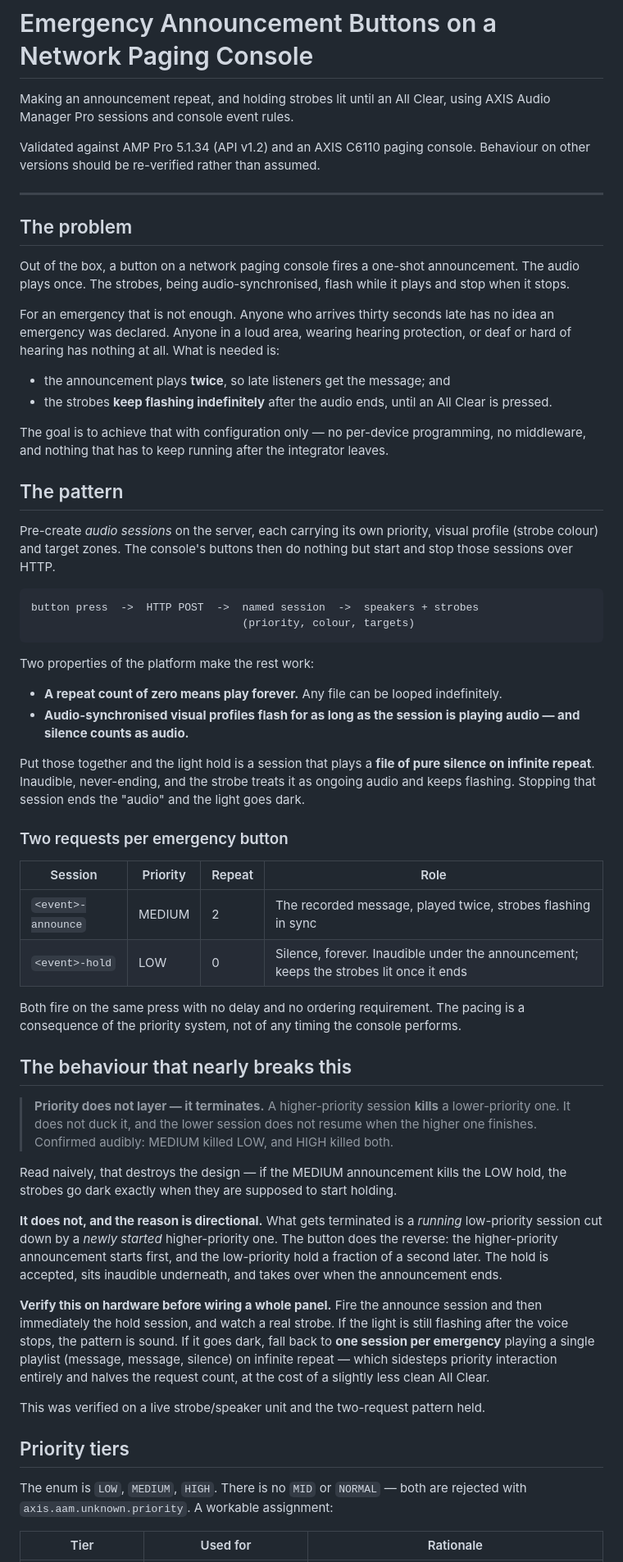
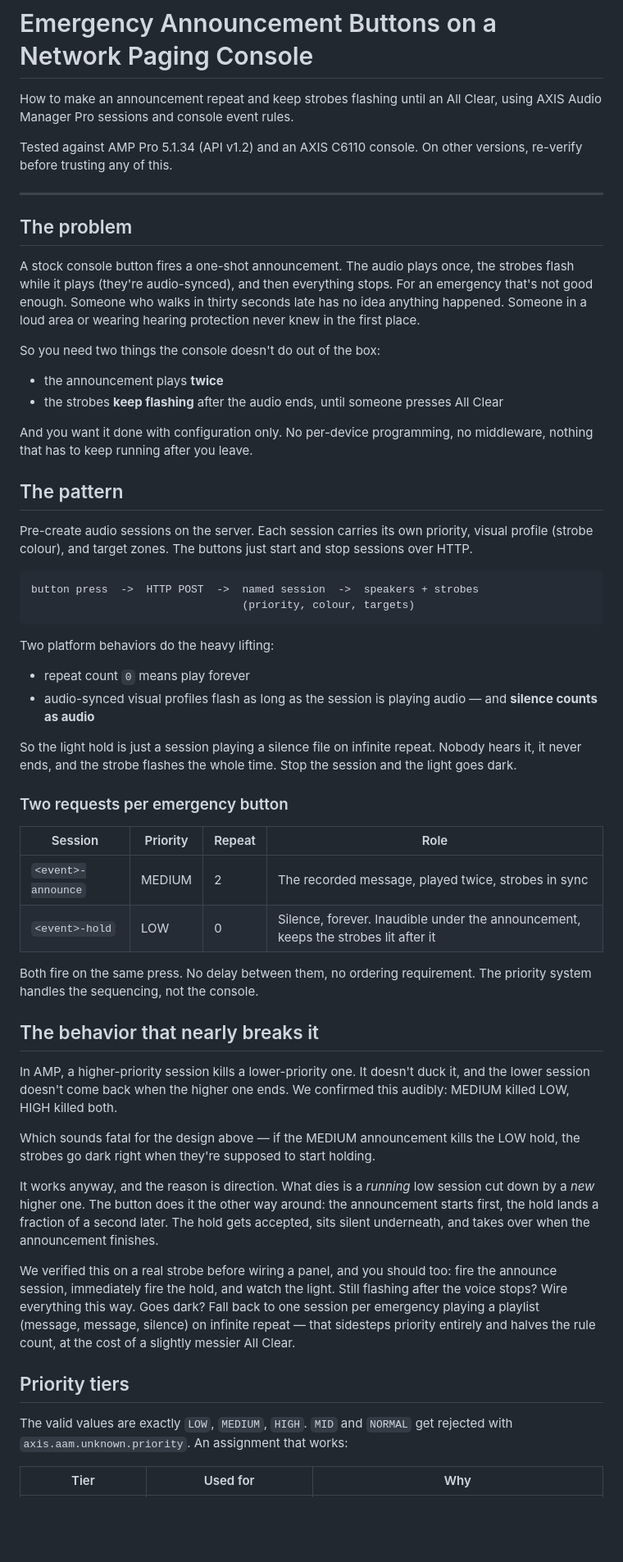
Before and after one commit to theLostPing/convergint-field-tools, a Markdown page: 2-c6110-console/EMERGENCY-BUTTONS.md, the part around one of its changes. Shown at 82% size. GitHub-like rendering; blank space fills up the shorter version.

````diff
--- a/2-c6110-console/EMERGENCY-BUTTONS.md
+++ b/2-c6110-console/EMERGENCY-BUTTONS.md
@@ -1,86 +1,81 @@
 # Emergency Announcement Buttons on a Network Paging Console
 
-Making an announcement repeat, and holding strobes lit until an All Clear, using AXIS Audio
+How to make an announcement repeat and keep strobes flashing until an All Clear, using AXIS Audio
 Manager Pro sessions and console event rules.
 
-Validated against AMP Pro 5.1.34 (API v1.2) and an AXIS C6110 paging console. Behaviour on other
-versions should be re-verified rather than assumed.
+Tested against AMP Pro 5.1.34 (API v1.2) and an AXIS C6110 console. On other versions, re-verify
+before trusting any of this.
 
 ---
 
 ## The problem
 
-Out of the box, a button on a network paging console fires a one-shot announcement. The audio plays
-once. The strobes, being audio-synchronised, flash while it plays and stop when it stops.
+A stock console button fires a one-shot announcement. The audio plays once, the strobes flash
+while it plays (they're audio-synced), and then everything stops. For an emergency that's not
+good enough. Someone who walks in thirty seconds late has no idea anything happened. Someone in
+a loud area or wearing hearing protection never knew in the first place.
 
-For an emergency that is not enough. Anyone who arrives thirty seconds late has no idea an emergency
-was declared. Anyone in a loud area, wearing hearing protection, or deaf or hard of hearing has
-nothing at all. What is needed is:
+So you need two things the console doesn't do out of the box:
 
-- the announcement plays **twice**, so late listeners get the message; and
-- the strobes **keep flashing indefinitely** after the audio ends, until an All Clear is pressed.
+- the announcement plays **twice**
+- the strobes **keep flashing** after the audio ends, until someone presses All Clear
 
-The goal is to achieve that with configuration only — no per-device programming, no middleware, and
-nothing that has to keep running after the integrator leaves.
+And you want it done with configuration only. No per-device programming, no middleware, nothing
+that has to keep running after you leave.
 
 ## The pattern
 
-Pre-create *audio sessions* on the server, each carrying its own priority, visual profile (strobe
-colour) and target zones. The console's buttons then do nothing but start and stop those sessions
-over HTTP.
+Pre-create audio sessions on the server. Each session carries its own priority, visual profile
+(strobe colour), and target zones. The buttons just start and stop sessions over HTTP.
 
 ```
 button press  ->  HTTP POST  ->  named session  ->  speakers + strobes
                                  (priority, colour, targets)
 ```
 
-Two properties of the platform make the rest work:
+Two platform behaviors do the heavy lifting:
 
-- **A repeat count of zero means play forever.** Any file can be looped indefinitely.
-- **Audio-synchronised visual profiles flash for as long as the session is playing audio — and
-  silence counts as audio.**
+- repeat count `0` means play forever
+- audio-synced visual profiles flash as long as the session is playing audio — and **silence
+  counts as audio**
 
-Put those together and the light hold is a session that plays a **file of pure silence on infinite
-repeat**. Inaudible, never-ending, and the strobe treats it as ongoing audio and keeps flashing.
-Stopping that session ends the "audio" and the light goes dark.
+So the light hold is just a session playing a silence file on infinite repeat. Nobody hears it,
+it never ends, and the strobe flashes the whole time. Stop the session and the light goes dark.
 
 ### Two requests per emergency button
 
 | Session | Priority | Repeat | Role |
 |---|---|---|---|
-| `<event>-announce` | MEDIUM | 2 | The recorded message, played twice, strobes flashing in sync |
-| `<event>-hold` | LOW | 0 | Silence, forever. Inaudible under the announcement; keeps the strobes lit once it ends |
+| `<event>-announce` | MEDIUM | 2 | The recorded message, played twice, strobes in sync |
+| `<event>-hold` | LOW | 0 | Silence, forever. Inaudible under the announcement, keeps the strobes lit after it |
 
-Both fire on the same press with no delay and no ordering requirement. The pacing is a consequence
-of the priority system, not of any timing the console performs.
+Both fire on the same press. No delay between them, no ordering requirement. The priority system
+handles the sequencing, not the console.
 
-## The behaviour that nearly breaks this
+## The behavior that nearly breaks it
 
-> **Priority does not layer — it terminates.**
-> A higher-priority session **kills** a lower-priority one. It does not duck it, and the lower
-> session does not resume when the higher one finishes. Confirmed audibly: MEDIUM killed LOW, and
-> HIGH killed both.
+In AMP, a higher-priority session kills a lower-priority one. It doesn't duck it, and the lower
+session doesn't come back when the higher one ends. We confirmed this audibly: MEDIUM killed LOW,
+HIGH killed both.
 
-Read naively, that destroys the design — if the MEDIUM announcement kills the LOW hold, the strobes
-go dark exactly when they are supposed to start holding.
+Which sounds fatal for the design above — if the MEDIUM announcement kills the LOW hold, the
+strobes go dark right when they're supposed to start holding.
 
-**It does not, and the reason is directional.** What gets terminated is a *running* low-priority
-session cut down by a *newly started* higher-priority one. The button does the reverse: the
-higher-priority announcement starts first, and the low-priority hold a fraction of a second later.
-The hold is accepted, sits inaudible underneath, and takes over when the announcement ends.
+It works anyway, and the reason is direction. What dies is a *running* low session cut down by a
+*new* higher one. The button does it the other way around: the announcement starts first, the
+hold lands a fraction of a second later. The hold gets accepted, sits silent underneath, and
+takes over when the announcement finishes.
 
-**Verify this on hardware before wiring a whole panel.** Fire the announce session and then
-immediately the hold session, and watch a real strobe. If the light is still flashing after the
-voice stops, the pattern is sound. If it goes dark, fall back to **one session per emergency**
-playing a single playlist (message, message, silence) on infinite repeat — which sidesteps priority
-interaction entirely and halves the request count, at the cost of a slightly less clean All Clear.
-
-This was verified on a live strobe/speaker unit and the two-request pattern held.
+We verified this on a real strobe before wiring a panel, and you should too: fire the announce
+session, immediately fire the hold, and watch the light. Still flashing after the voice stops?
+Wire everything this way. Goes dark? Fall back to one session per emergency playing a playlist
+(message, message, silence) on infinite repeat — that sidesteps priority entirely and halves the
+rule count, at the cost of a slightly messier All Clear.
 
 ## Priority tiers
 
-The enum is `LOW`, `MEDIUM`, `HIGH`. There is no `MID` or `NORMAL` — both are rejected with
-`axis.aam.unknown.priority`. A workable assignment:
+The valid values are exactly `LOW`, `MEDIUM`, `HIGH`. `MID` and `NORMAL` get rejected with
+`axis.aam.unknown.priority`. An assignment that works:
 
-| Tier | Used for | Rationale |
+| Tier | Used for | Why |
 |---|---|---|
````
Also changed, not shown: other parts of 2-c6110-console/EMERGENCY-BUTTONS.md (+107 -107 lines).
